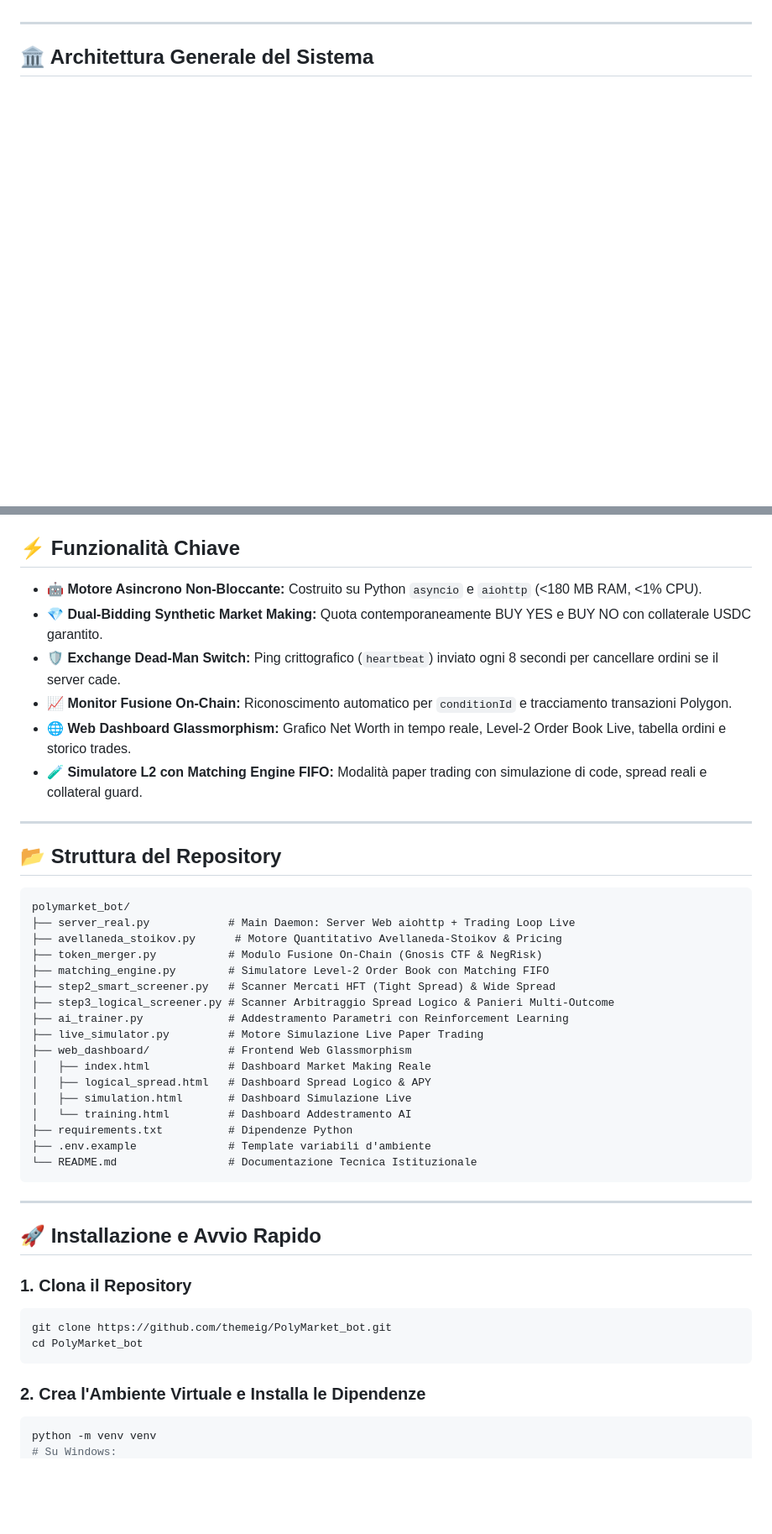
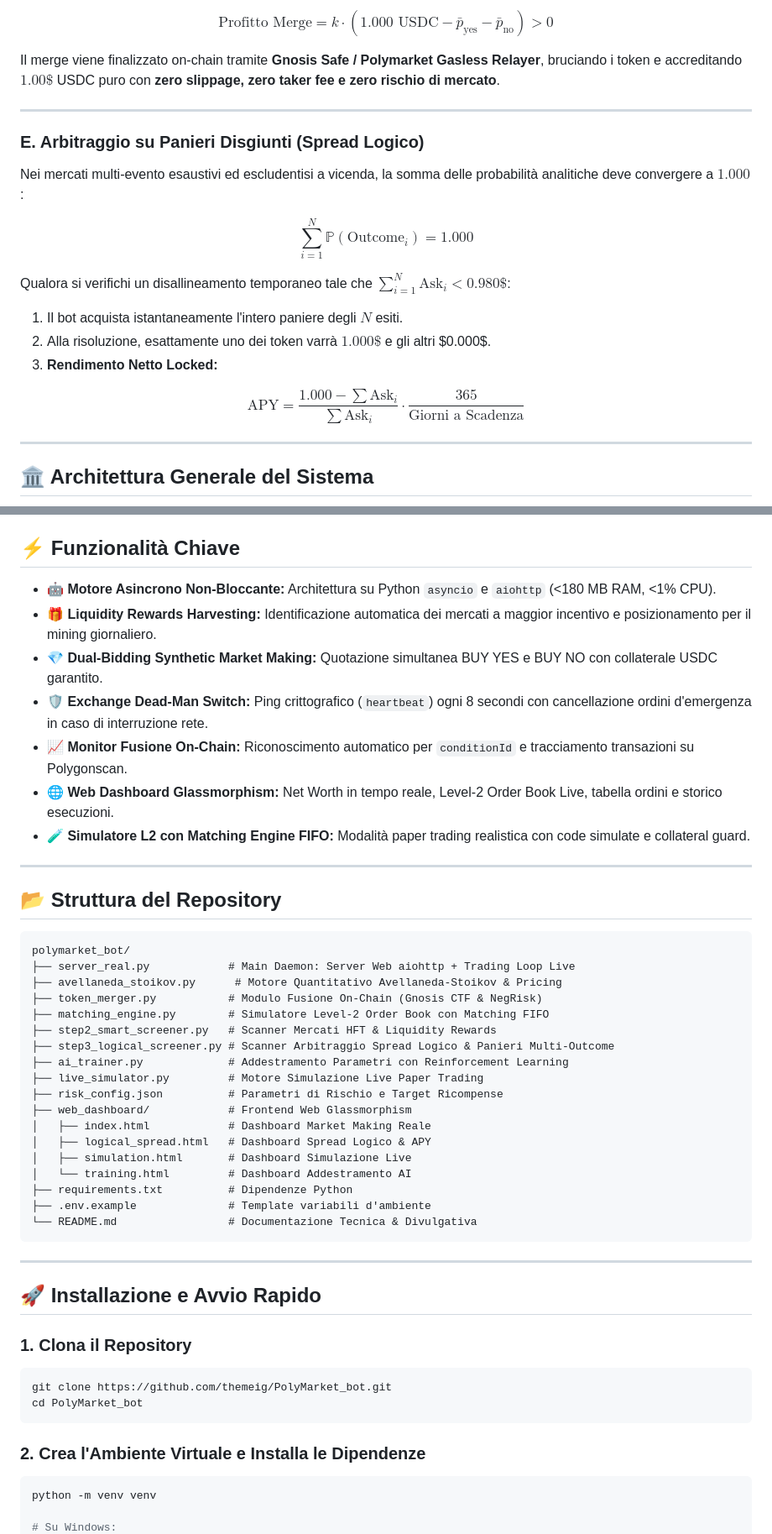
Before and after one commit to themeig/PolyMarket_bot, a Markdown page: README.md, 2 parts joined by grey strips. Shown at 84% size. Rendered like a GitHub page; blank space fills up the shorter version.

````diff
--- a/README.md
+++ b/README.md
@@ -25,3 +120,20 @@ The bot combines **Stochastic Optimal Control (Avellaneda-Stoikov model)**, **Sy
+$$\text{Profitto Merge} = k \cdot \left(1.000\text{ USDC} - \bar{p}_{\text{yes}} - \bar{p}_{\text{no}}\right) > 0$$
+
+Il merge viene finalizzato on-chain tramite **Gnosis Safe / Polymarket Gasless Relayer**, bruciando i token e accreditando $1.00\$$ USDC puro con **zero slippage, zero taker fee e zero rischio di mercato**.
+
+---
+
+### E. Arbitraggio su Panieri Disgiunti (Spread Logico)
+Nei mercati multi-evento esaustivi ed escludentisi a vicenda, la somma delle probabilità analitiche deve convergere a $1.000$:
+
+$$\sum_{i=1}^N \mathbb{P}(\text{Outcome}_i) = 1.000$$
+
+Qualora si verifichi un disallineamento temporaneo tale che $\sum_{i=1}^N \text{Ask}_i < 0.980\$$:
+1. Il bot acquista istantaneamente l'intero paniere degli $N$ esiti.
+2. Alla risoluzione, esattamente uno dei token varrà $1.000\$$ e gli altri $0.000\$.
+3. **Rendimento Netto Locked:**
+
+$$\text{APY} = \frac{1.000 - \sum \text{Ask}_i}{\sum \text{Ask}_i} \cdot \frac{365}{\text{Giorni a Scadenza}}$$
 
 ---
 
@@ -124,11 +171,12 @@ Se a causa di inefficienze retail $\sum_{i=1}^N 	ext{Ask}_i < 0.980\$$:
 ## ⚡ Funzionalità Chiave
 
-* **🤖 Motore Asincrono Non-Bloccante:** Costruito su Python `asyncio` e `aiohttp` (<180 MB RAM, <1% CPU).
-* **💎 Dual-Bidding Synthetic Market Making:** Quota contemporaneamente BUY YES e BUY NO con collaterale USDC garantito.
-* **🛡️ Exchange Dead-Man Switch:** Ping crittografico (`heartbeat`) inviato ogni 8 secondi per cancellare ordini se il server cade.
-* **📈 Monitor Fusione On-Chain:** Riconoscimento automatico per `conditionId` e tracciamento transazioni Polygon.
-* **🌐 Web Dashboard Glassmorphism:** Grafico Net Worth in tempo reale, Level-2 Order Book Live, tabella ordini e storico trades.
-* **🧪 Simulatore L2 con Matching Engine FIFO:** Modalità paper trading con simulazione di code, spread reali e collateral guard.
+* **🤖 Motore Asincrono Non-Bloccante:** Architettura su Python `asyncio` e `aiohttp` (<180 MB RAM, <1% CPU).
+* **🎁 Liquidity Rewards Harvesting:** Identificazione automatica dei mercati a maggior incentivo e posizionamento per il mining giornaliero.
+* **💎 Dual-Bidding Synthetic Market Making:** Quotazione simultanea BUY YES e BUY NO con collaterale USDC garantito.
+* **🛡️ Exchange Dead-Man Switch:** Ping crittografico (`heartbeat`) ogni 8 secondi con cancellazione ordini d'emergenza in caso di interruzione rete.
+* **📈 Monitor Fusione On-Chain:** Riconoscimento automatico per `conditionId` e tracciamento transazioni su Polygonscan.
+* **🌐 Web Dashboard Glassmorphism:** Net Worth in tempo reale, Level-2 Order Book Live, tabella ordini e storico esecuzioni.
+* **🧪 Simulatore L2 con Matching Engine FIFO:** Modalità paper trading realistica con code simulate e collateral guard.
 
 ---
 
@@ -140,10 +188,11 @@ polymarket_bot/
 ├── avellaneda_stoikov.py      # Motore Quantitativo Avellaneda-Stoikov & Pricing
 ├── token_merger.py           # Modulo Fusione On-Chain (Gnosis CTF & NegRisk)
 ├── matching_engine.py        # Simulatore Level-2 Order Book con Matching FIFO
-├── step2_smart_screener.py   # Scanner Mercati HFT (Tight Spread) & Wide Spread
+├── step2_smart_screener.py   # Scanner Mercati HFT & Liquidity Rewards
 ├── step3_logical_screener.py # Scanner Arbitraggio Spread Logico & Panieri Multi-Outcome
 ├── ai_trainer.py             # Addestramento Parametri con Reinforcement Learning
 ├── live_simulator.py         # Motore Simulazione Live Paper Trading
+├── risk_config.json          # Parametri di Rischio e Target Ricompense
 ├── web_dashboard/            # Frontend Web Glassmorphism
 │   ├── index.html            # Dashboard Market Making Reale
 │   ├── logical_spread.html   # Dashboard Spread Logico & APY
@@ -151,7 +200,7 @@ polymarket_bot/
 │   └── training.html         # Dashboard Addestramento AI
 ├── requirements.txt          # Dipendenze Python
 ├── .env.example              # Template variabili d'ambiente
-└── README.md                 # Documentazione Tecnica Istituzionale
+└── README.md                 # Documentazione Tecnica & Divulgativa
 ```
 
 ---
@@ -167,4 +216,5 @@ cd PolyMarket_bot
 ### 2. Crea l'Ambiente Virtuale e Installa le Dipendenze
 ```bash
 python -m venv venv
+
 # Su Windows:
````
Also changed, not shown: other parts of README.md (+118 -87 lines).
